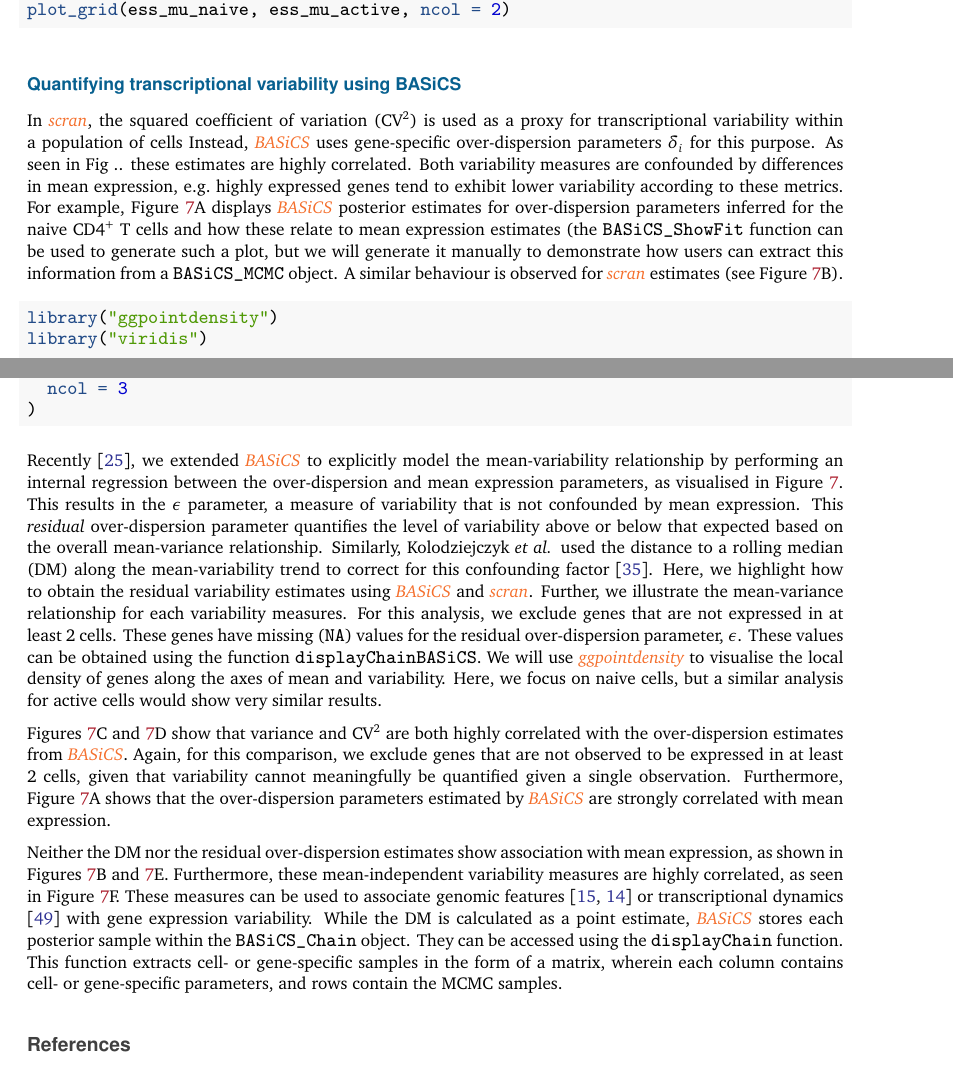
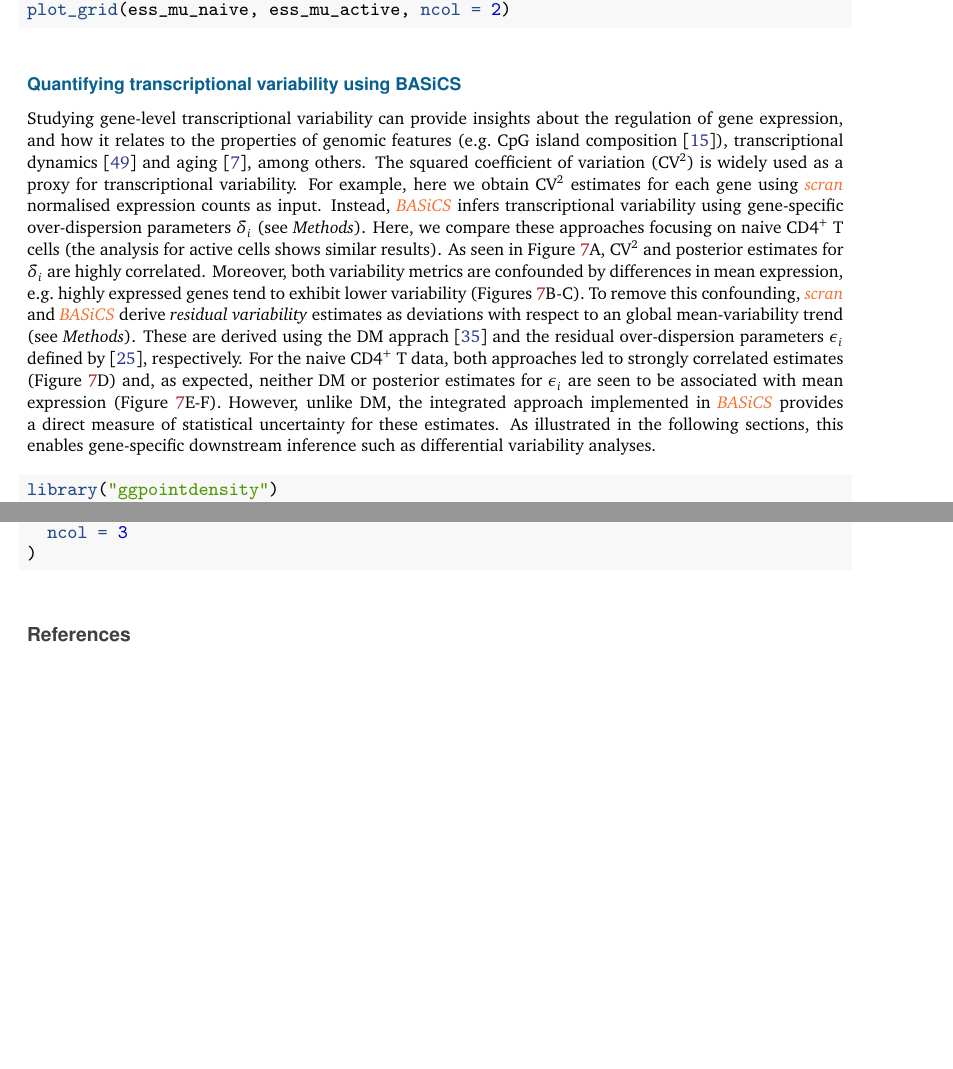
Before and after one commit to VallejosGroup/BASiCSWorkflow, a LaTeX paper (to-be-deleted.tex): two parts of pages 12 and 14 of 17 before the commit and two parts of pages 12 and 14 of 16 after it, joined at a grey line, cut so that both start at the same text, the shorter picture padded with empty space. Compiled offline with pdfLaTeX.

Commit message:
Truncated variability section ready

```diff
--- a/to-be-deleted.tex
+++ b/to-be-deleted.tex
@@ -1083,20 +1083,37 @@ genes with low ESS when performing differential expression testing.
 \hypertarget{quantifying-transcriptional-variability-using-basics}{%
 \subsection{Quantifying transcriptional variability using BASiCS}\label{quantifying-transcriptional-variability-using-basics}}
 
-In \emph{\href{https://bioconductor.org/packages/3.11/scran}{scran}}, the squared coefficient of variation (CV\textsuperscript{2}) is used
-as a proxy for transcriptional variability within a population of cells
-Instead, \emph{\href{https://bioconductor.org/packages/3.11/BASiCS}{BASiCS}} uses gene-specific over-dispersion
-parameters \(\delta_i\) for this purpose.
-As seen in Fig .. these estimates are highly correlated.
-Both variability measures are confounded by differences in mean expression,
-e.g.~highly expressed genes tend to exhibit lower variability according to these
-metrics. For example, Figure \ref{fig:dispersion-vs-mean}A displays
-\emph{\href{https://bioconductor.org/packages/3.11/BASiCS}{BASiCS}} posterior estimates for over-dispersion parameters
-inferred for the naive CD4\textsuperscript{+} T cells and how these relate to mean expression
-estimates (the \texttt{BASiCS\_ShowFit} function can be used to generate such a plot,
-but we will generate it manually to demonstrate how users can extract this
-information from a \texttt{BASiCS\_MCMC} object.
-A similar behaviour is observed for \emph{\href{https://bioconductor.org/packages/3.11/scran}{scran}} estimates (see Figure \ref{fig:dispersion-vs-mean}B).
+Studying gene-level transcriptional variability can provide insights about the
+regulation of gene expression, and how it relates to the properties of genomic
+features (e.g.~CpG island composition \citep{Morgan2018}), transcriptional dynamics
+\citep{Antolovic2017} and aging \citep{Martinez-jimenez2017}, among others.
+The squared coefficient of variation (CV\textsuperscript{2}) is widely used as a proxy for
+transcriptional variability.
+For example, here we obtain CV\textsuperscript{2} estimates for each gene using
+\emph{\href{https://bioconductor.org/packages/3.11/scran}{scran}} normalised expression counts as input.
+Instead, \emph{\href{https://bioconductor.org/packages/3.11/BASiCS}{BASiCS}} infers transcriptional variability using
+gene-specific over-dispersion parameters \(\delta_i\) (see \emph{Methods}).
+Here, we compare these approaches focusing on naive CD4\textsuperscript{+} T cells (the
+analysis for active cells shows similar results).
+As seen in Figure \ref{fig:dispersion-vs-mean}A, CV\textsuperscript{2} and posterior estimates
+for \(\delta_i\) are highly correlated.
+Moreover, both variability metrics are confounded by differences in mean
+expression, e.g.~highly expressed genes tend to exhibit lower variability
+(Figures \ref{fig:dispersion-vs-mean}B-C).
+To remove this confounding, \emph{\href{https://bioconductor.org/packages/3.11/scran}{scran}} and \emph{\href{https://bioconductor.org/packages/3.11/BASiCS}{BASiCS}}
+derive \emph{residual variability} estimates as deviations with respect to an
+global mean-variability trend (see \emph{Methods}).
+These are derived using the DM apprach \citep{Kolodziejczyk2015cell} and the
+residual over-dispersion parameters \(\epsilon_i\) defined by \citep{Eling2018},
+respectively.
+For the naive CD4\textsuperscript{+} T data, both approaches led to strongly correlated
+estimates (Figure \ref{fig:dispersion-vs-mean}D) and, as expected, neither DM
+or posterior estimates for \(\epsilon_i\) are seen to be associated with
+mean expression (Figure \ref{fig:dispersion-vs-mean}E-F).
+However, unlike DM, the integrated approach implemented in \emph{\href{https://bioconductor.org/packages/3.11/BASiCS}{BASiCS}}
+provides a direct measure of statistical uncertainty for these estimates.
+As illustrated in the following sections, this enables gene-specific
+downstream inference such as differential variability analyses.
 
 \begin{Shaded}
 \begin{Highlighting}[]
@@ -1218,50 +1235,6 @@ A similar behaviour is observed for \emph{\href{https://bioconductor.org/package
 \caption{Comparison of variability estimates and mean expression estimates using either BASiCS or using counts normalised with scaling normalisation factors estimated using scran. A: over-dispersion and mean expression estimates from BASiCS; B: residual over-dispersion and mean expression estimates from BASiCS; C: variance estimated using normalised counts using scran size factors against over-dispersion estimates from BASiCS; D: CV2 estimates and over-dispersion estimates from BASiCS; E: DM estimates and mean expression of normalised counts from scran; F: DM estimates from scran and residual over-dispersion estimates from BASiCS.}\label{fig:dispersion-vs-mean}
 \end{figure}
 
-Recently \citep{Eling2018}, we extended \emph{\href{https://bioconductor.org/packages/3.11/BASiCS}{BASiCS}} to explicitly model
-the mean-variability relationship by performing an internal regression between
-the over-dispersion and mean expression parameters, as visualised in Figure
-\ref{fig:dispersion-vs-mean}. This results in the \(\epsilon\) parameter, a measure of variability that is not confounded by mean expression. This \emph{residual}
-over-dispersion parameter quantifies the level of variability above or below
-that expected based on the overall mean-variance relationship.
-Similarly, Kolodziejczyk \emph{et al.} used the distance to a rolling
-median (DM) along the mean-variability trend to correct for this confounding
-factor \citep{Kolodziejczyk2015cell}. Here, we highlight how to obtain the residual
-variability estimates using \emph{\href{https://bioconductor.org/packages/3.11/BASiCS}{BASiCS}} and \emph{\href{https://bioconductor.org/packages/3.11/scran}{scran}}.
-Further, we illustrate the mean-variance relationship for each variability
-measures. For this analysis, we exclude genes that are not expressed in at
-least 2 cells. These genes have missing (\texttt{NA}) values for the residual
-over-dispersion parameter, \(\epsilon\). These values can be obtained using the
-function \texttt{displayChainBASiCS}. We will use \emph{\href{https://CRAN.R-project.org/package=ggpointdensity}{ggpointdensity}}
-to visualise the local density of genes along the axes of mean and variability.
-Here, we focus on naive cells, but a similar analysis for active cells would
-show very similar results.
-
-Figures \ref{fig:dispersion-vs-mean}C and \ref{fig:dispersion-vs-mean}D
-show that variance and CV\textsuperscript{2} are both highly correlated with the
-over-dispersion estimates from
-\emph{\href{https://bioconductor.org/packages/3.11/BASiCS}{BASiCS}}. Again, for this comparison,
-we exclude genes that are not observed to be expressed in at least 2 cells,
-given that variability cannot meaningfully be quantified given a single
-observation. Furthermore, Figure \ref{fig:dispersion-vs-mean}A shows that the
-over-dispersion parameters estimated by \emph{\href{https://bioconductor.org/packages/3.11/BASiCS}{BASiCS}} are strongly
-correlated with mean expression.
-
-Neither the DM nor the residual over-dispersion estimates show association
-with mean expression, as shown in Figures \ref{fig:dispersion-vs-mean}B
-and \ref{fig:dispersion-vs-mean}E.
-Furthermore, these mean-independent variability measures are highly correlated,
-as seen in Figure \ref{fig:dispersion-vs-mean}F.
-These measures can be used to associate genomic features
-\citep{Morgan2018, Faure2017} or transcriptional dynamics \citep{Antolovic2017} with
-gene expression variability.
-While the DM is calculated as a point estimate, \emph{\href{https://bioconductor.org/packages/3.11/BASiCS}{BASiCS}} stores
-each posterior sample within the \texttt{BASiCS\_Chain} object.
-They can be accessed using the \texttt{displayChain} function. This function
-extracts cell- or gene-specific samples in the form of a matrix, wherein each
-column contains cell- or gene-specific parameters, and rows contain the MCMC
-samples.
-
 {\small\bibliography{Workflow.bib}}
 
 \end{document}
```
Also changed, not shown: to-be-deleted.tex (4 more changed lines), 2 other files.
